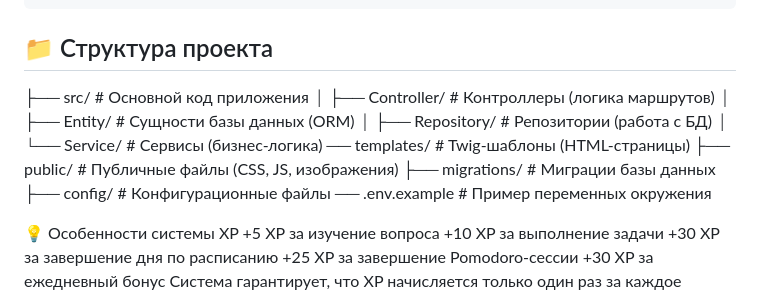
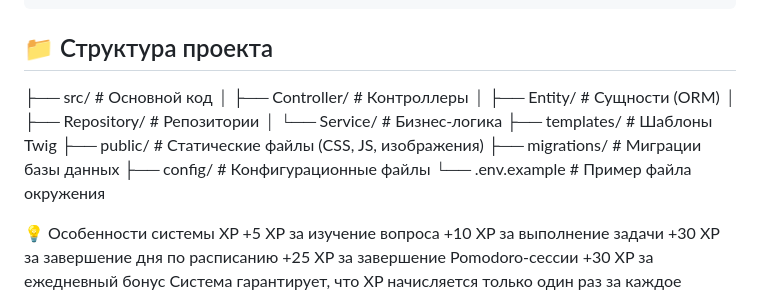
Before and after one commit to riorita41-cloud/Smart-calendar, a Markdown page: README.md, the part around the change. Rendered like a GitHub page.

````diff
--- a/README.md
+++ b/README.md
@@ -53,16 +53,16 @@ php bin/console server:run
 ```
 
 ## 📁 Структура проекта
-├── src/ # Основной код приложения
-│ ├── Controller/ # Контроллеры (логика маршрутов)
-│ ├── Entity/ # Сущности базы данных (ORM)
-│ ├── Repository/ # Репозитории (работа с БД)
-│ └── Service/ # Сервисы (бизнес-логика)
-── templates/ # Twig-шаблоны (HTML-страницы)
-├── public/ # Публичные файлы (CSS, JS, изображения)
-├── migrations/ # Миграции базы данных
-├── config/ # Конфигурационные файлы
-── .env.example # Пример переменных окружения
+├── src/                  # Основной код
+│   ├── Controller/       # Контроллеры
+│   ├── Entity/           # Сущности (ORM)
+│   ├── Repository/       # Репозитории
+│   └── Service/          # Бизнес-логика
+├── templates/            # Шаблоны Twig
+├── public/               # Статические файлы (CSS, JS, изображения)
+├── migrations/           # Миграции базы данных
+├── config/               # Конфигурационные файлы
+└── .env.example          # Пример файла окружения
 
 💡 Особенности системы XP
 +5 XP за изучение вопроса
````
